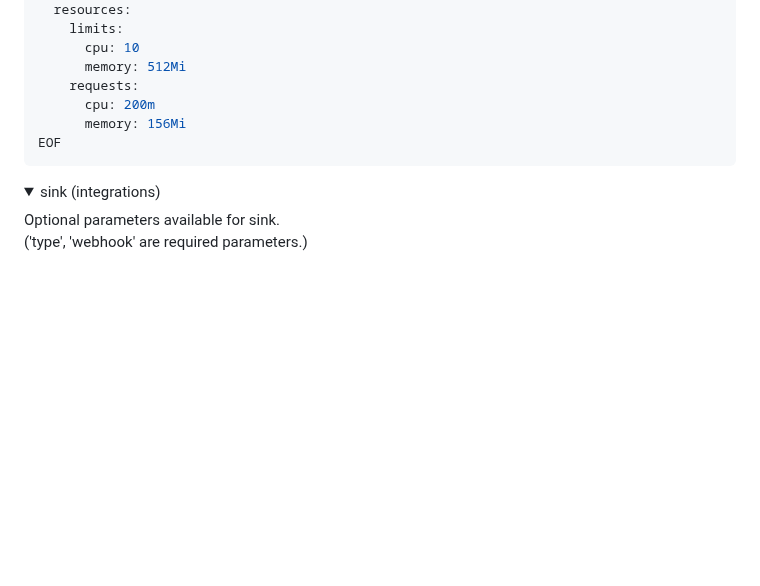
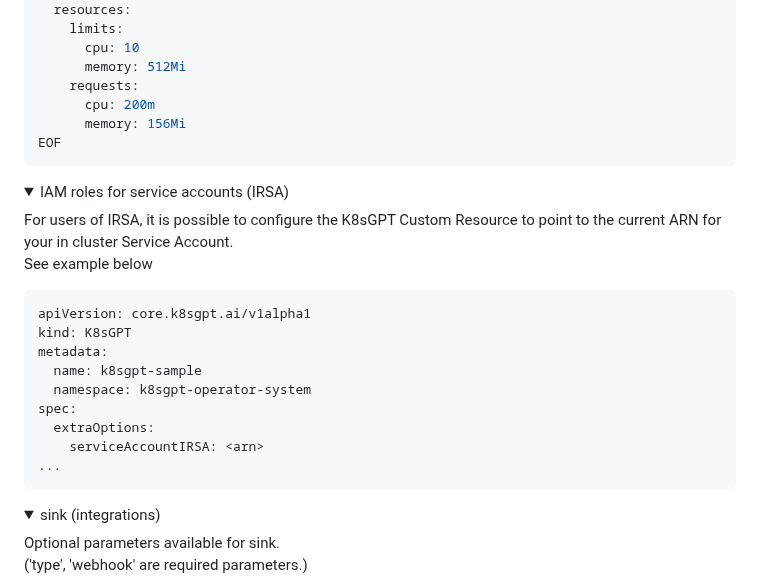
Before and after one commit to k8sgpt-ai/k8sgpt-operator, a Markdown page: README.md, the part around one of its changes. Drawn GitHub-style; folded sections open; blank space fills up the shorter version.

````diff
--- a/README.md
+++ b/README.md
@@ -499,3 +499,19 @@ EOF
 </details>
 
 <details>
+<summary>IAM roles for service accounts (IRSA)</summary>
+For users of IRSA, it is possible to configure the K8sGPT Custom Resource to point to the current ARN for your in cluster Service Account.
+
+See example below
+```
+apiVersion: core.k8sgpt.ai/v1alpha1
+kind: K8sGPT
+metadata:
+  name: k8sgpt-sample
+  namespace: k8sgpt-operator-system
+spec:
+  extraOptions:
+    serviceAccountIRSA: <arn>
+...
+```
+
````
Also changed, not shown: other parts of README.md (+3 -0 lines).
